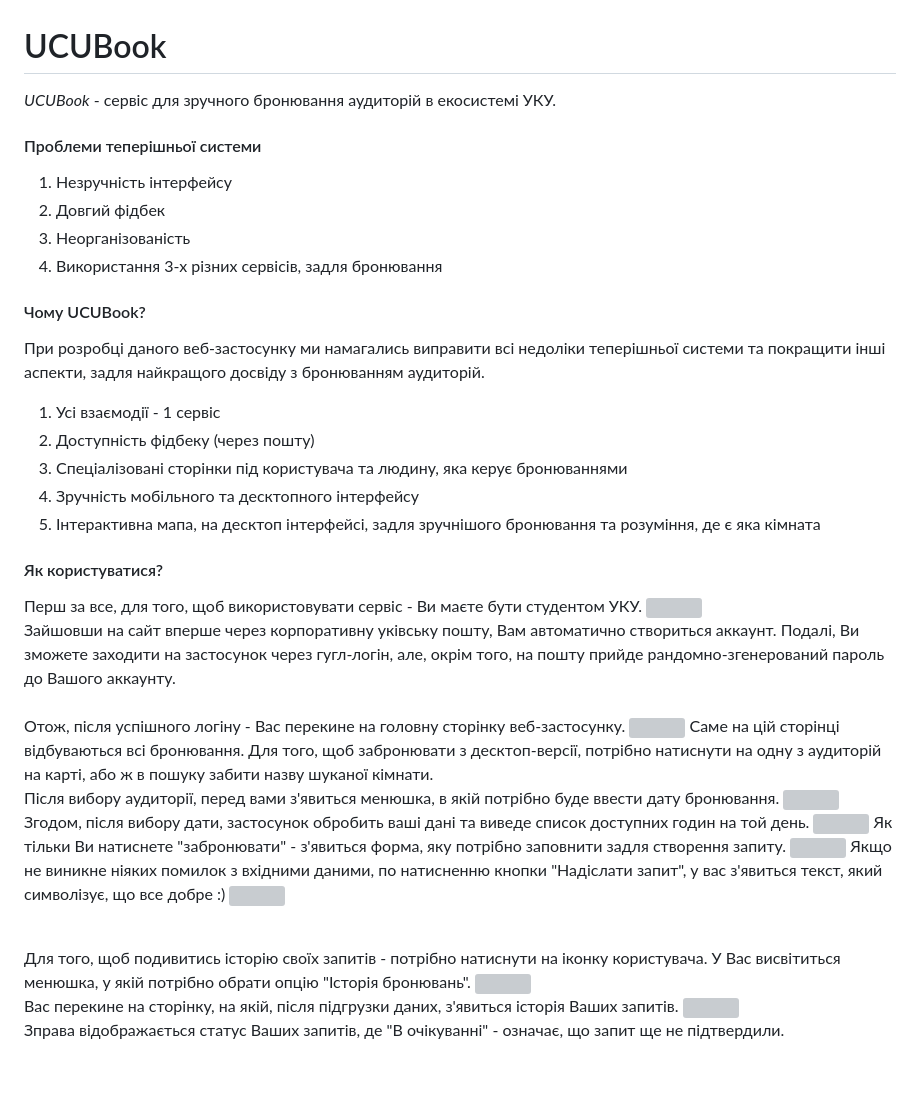
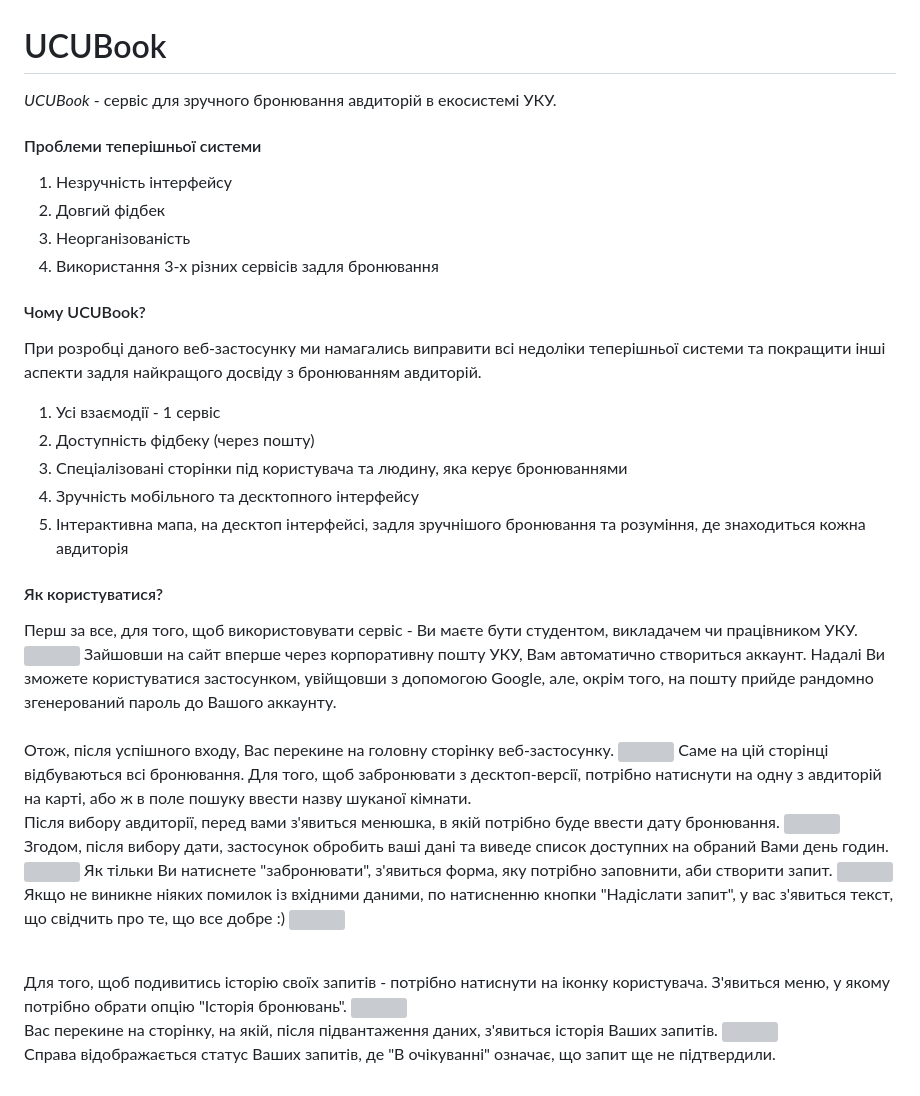
Before and after one commit to n1n1n1q/UCUBook, a Markdown page: README.md, the part around the change. Drawn GitHub-style; grey boxes are pictures that could not be loaded.

Commit message:
README small edits

```diff
--- a/README.md
+++ b/README.md
@@ -1,36 +1,36 @@
 # UCUBook
-*UCUBook* - сервіс для зручного бронювання аудиторій в екосистемі УКУ.
+*UCUBook* - сервіс для зручного бронювання авдиторій в екосистемі УКУ.
 #### Проблеми теперішньої системи
 1) Незручність інтерфейсу
 2) Довгий фідбек
 3) Неорганізованість
-4) Використання 3-х різних сервісів, задля бронювання
+4) Використання 3-х різних сервісів задля бронювання
 #### Чому UCUBook?
-При розробці даного веб-застосунку ми намагались виправити всі недоліки теперішньої системи та покращити інші аспекти, задля найкращого досвіду з бронюванням аудиторій.
+При розробці даного веб-застосунку ми намагались виправити всі недоліки теперішньої системи та покращити інші аспекти задля найкращого досвіду з бронюванням авдиторій.
 1) Усі взаємодії - 1 сервіс
 2) Доступність фідбеку (через пошту)
 3) Спеціалізовані сторінки під користувача та людину, яка керує бронюваннями
 4) Зручність мобільного та десктопного інтерфейсу
-5) Інтерактивна мапа, на десктоп інтерфейсі, задля зручнішого бронювання та розуміння, де є яка кімната
+5) Інтерактивна мапа, на десктоп інтерфейсі, задля зручнішого бронювання та розуміння, де знаходиться кожна авдиторія
 #### Як користуватися?
-Перш за все, для того, щоб використовувати сервіс - Ви маєте бути студентом УКУ.
+Перш за все, для того, щоб використовувати сервіс - Ви маєте бути студентом, викладачем чи працівником УКУ.
 ![](https://i.imgur.com/SXm8SPR.png)
-Зайшовши на сайт вперше через корпоративну уківську пошту, Вам автоматично створиться аккаунт. Подалі, Ви зможете заходити на застосунок через гугл-логін, але, окрім того, на пошту прийде рандомно-згенерований пароль до Вашого аккаунту.
-<br>Отож, після успішного логіну - Вас перекине на головну сторінку веб-застосунку.
+Зайшовши на сайт вперше через корпоративну пошту УКУ, Вам автоматично створиться аккаунт. Надалі Ви зможете користуватися застосунком, увійщовши з допомогою Google, але, окрім того, на пошту прийде рандомно згенерований пароль до Вашого аккаунту.
+<br>Отож, після успішного входу, Вас перекине на головну сторінку веб-застосунку.
 ![](https://i.imgur.com/deZCBwn.png)
-Саме на цій сторінці відбуваються всі бронювання. Для того, щоб забронювати з десктоп-версії, потрібно натиснути на одну з аудиторій на карті, або ж в пошуку забити назву шуканої кімнати.
-Після вибору аудиторії, перед вами з'явиться менюшка, в якій потрібно буде ввести дату бронювання.
+Саме на цій сторінці відбуваються всі бронювання. Для того, щоб забронювати з десктоп-версії, потрібно натиснути на одну з авдиторій на карті, або ж в поле пошуку ввести назву шуканої кімнати.
+Після вибору авдиторії, перед вами з'явиться менюшка, в якій потрібно буде ввести дату бронювання.
 ![](https://i.imgur.com/NIdS0B0.png)
-Згодом, після вибору дати, застосунок обробить ваші дані та виведе список доступних годин на той день.
+Згодом, після вибору дати, застосунок обробить ваші дані та виведе список доступних на обраний Вами день годин.
 ![](https://i.imgur.com/DjrjTbq.png)
-Як тільки Ви натиснете "забронювати" - з'явиться форма, яку потрібно заповнити задля створення запиту.
+Як тільки Ви натиснете "забронювати", з'явиться форма, яку потрібно заповнити, аби створити запит.
 ![](https://i.imgur.com/PRl32m6.png)
-Якщо не виникне ніяких помилок з вхідними даними, по натисненню кнопки "Надіслати запит", у вас з'явиться текст, який символізує, що все добре :)
+Якщо не виникне ніяких помилок із вхідними даними, по натисненню кнопки "Надіслати запит", у вас з'явиться текст, що свідчить про те, що все добре :)
 ![](https://i.imgur.com/qgat3i1.png)
 
 
-<br>Для того, щоб подивитись історію своїх запитів - потрібно натиснути на іконку користувача. У Вас висвітиться менюшка, у якій потрібно обрати опцію "Історія бронювань".
+<br>Для того, щоб подивитись історію своїх запитів - потрібно натиснути на іконку користувача. З'явиться меню, у якому потрібно обрати опцію "Історія бронювань".
 ![](https://i.imgur.com/Rz9VRSG.png)
-Вас перекине на сторінку, на якій, після підгрузки даних, з'явиться історія Ваших запитів.
+Вас перекине на сторінку, на якій, після підвантаження даних, з'явиться історія Ваших запитів.
 ![](https://i.imgur.com/8E7WmUd.png)
-Зправа відображається статус Ваших запитів, де "В очікуванні" - означає, що запит ще не підтвердили.
+Справа відображається статус Ваших запитів, де "В очікуванні" означає, що запит ще не підтвердили.
```
